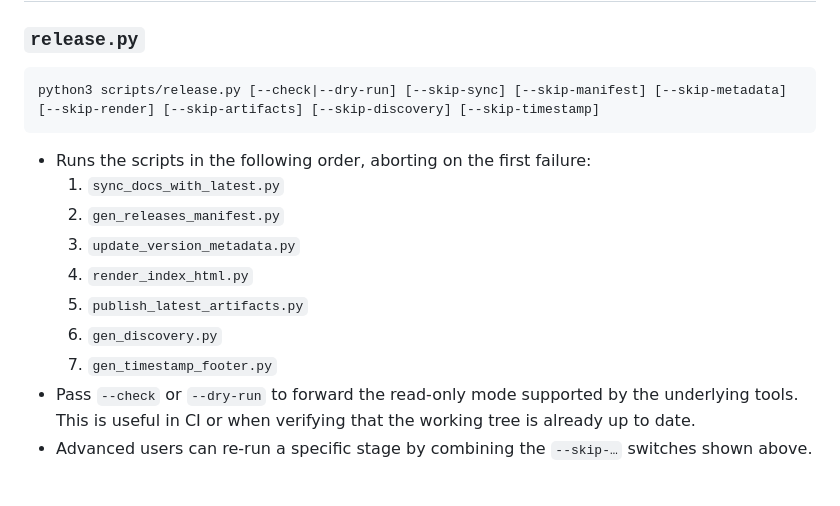
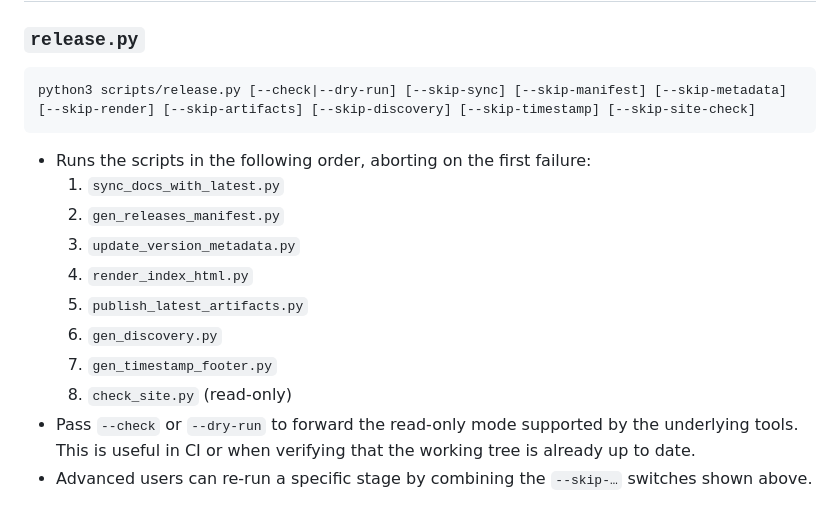
Before and after one commit to Alice-Sabrina-Ivy/asi-letter, a Markdown page: scripts/README.md, the part around one of its changes. Rendered like a GitHub page.

````diff
--- a/scripts/README.md
+++ b/scripts/README.md
@@ -12,7 +12,7 @@ the related continuous validation jobs in more detail.
 ### `release.py`
 
 ```
-python3 scripts/release.py [--check|--dry-run] [--skip-sync] [--skip-manifest] [--skip-metadata] [--skip-render] [--skip-artifacts] [--skip-discovery] [--skip-timestamp]
+python3 scripts/release.py [--check|--dry-run] [--skip-sync] [--skip-manifest] [--skip-metadata] [--skip-render] [--skip-artifacts] [--skip-discovery] [--skip-timestamp] [--skip-site-check]
 ```
 
 * Runs the scripts in the following order, aborting on the first failure:
@@ -23,6 +23,7 @@ python3 scripts/release.py [--check|--dry-run] [--skip-sync] [--skip-manifest] [
   5. `publish_latest_artifacts.py`
   6. `gen_discovery.py`
   7. `gen_timestamp_footer.py`
+  8. `check_site.py` (read-only)
 * Pass `--check` or `--dry-run` to forward the read-only mode supported by the
   underlying tools. This is useful in CI or when verifying that the working tree
   is already up to date.
````
Also changed, not shown: other parts of scripts/README.md (+67 -3 lines), CLAUDE.md (+23 -3 lines), scripts/AGENTS.md (+6 -3 lines).
